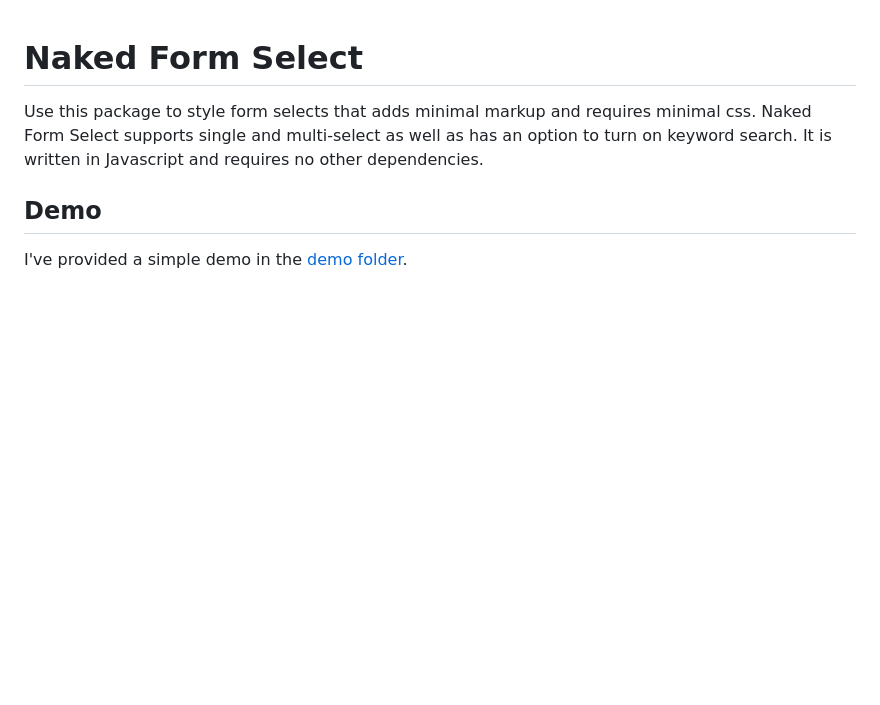
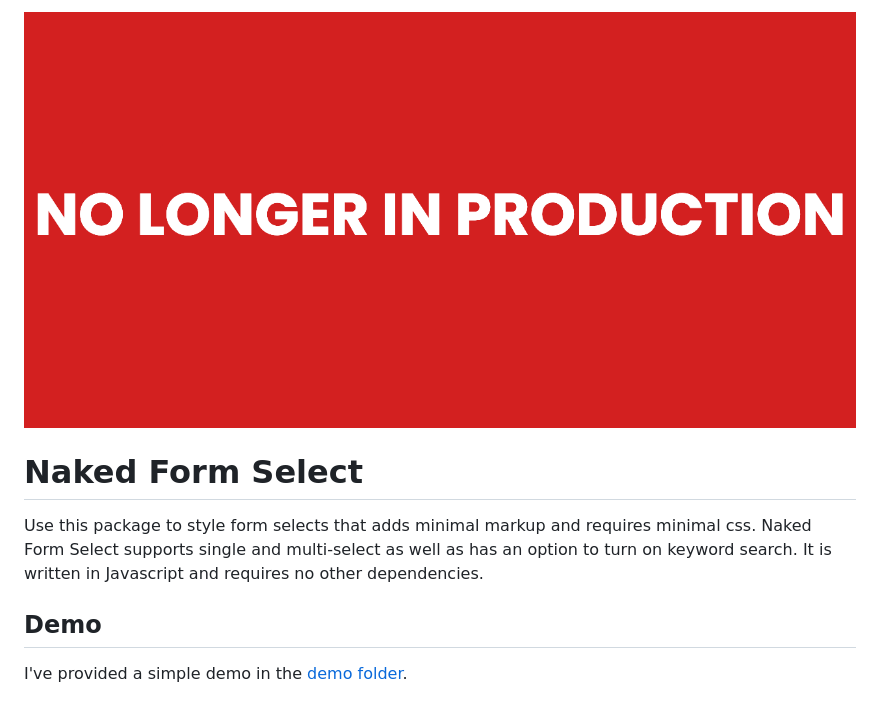
Before and after one commit to developerdayo/naked-form-select, a Markdown page: README.md, the part around the change. Rendered like a GitHub page; blank space fills up the shorter version.

```diff
--- a/README.md
+++ b/README.md
@@ -1,3 +1,4 @@
+![](https://github.com/developerdayo/naked-form-select/blob/629d9706a5fe1f0e59b343ae50b2a6b5babd79b9/banner.png)
 # Naked Form Select
 Use this package to style form selects that adds minimal markup and requires minimal css. Naked Form Select supports single and multi-select as well as has an option to turn on keyword search. It is written in Javascript and requires no other dependencies.
 
```
